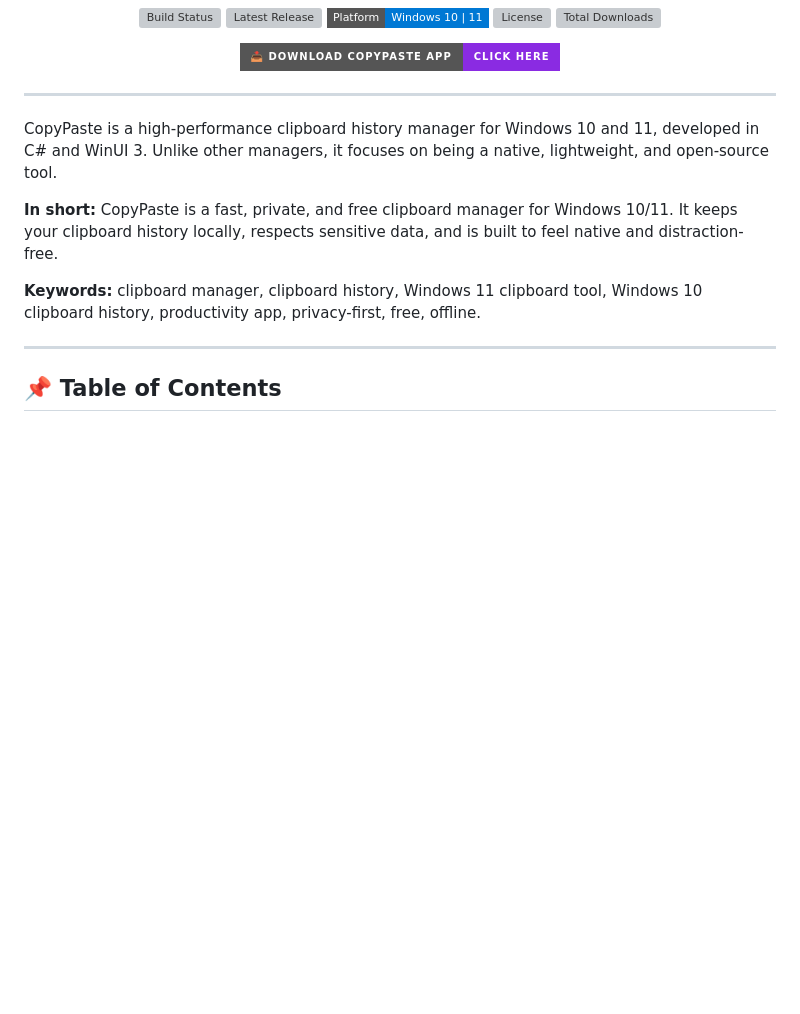
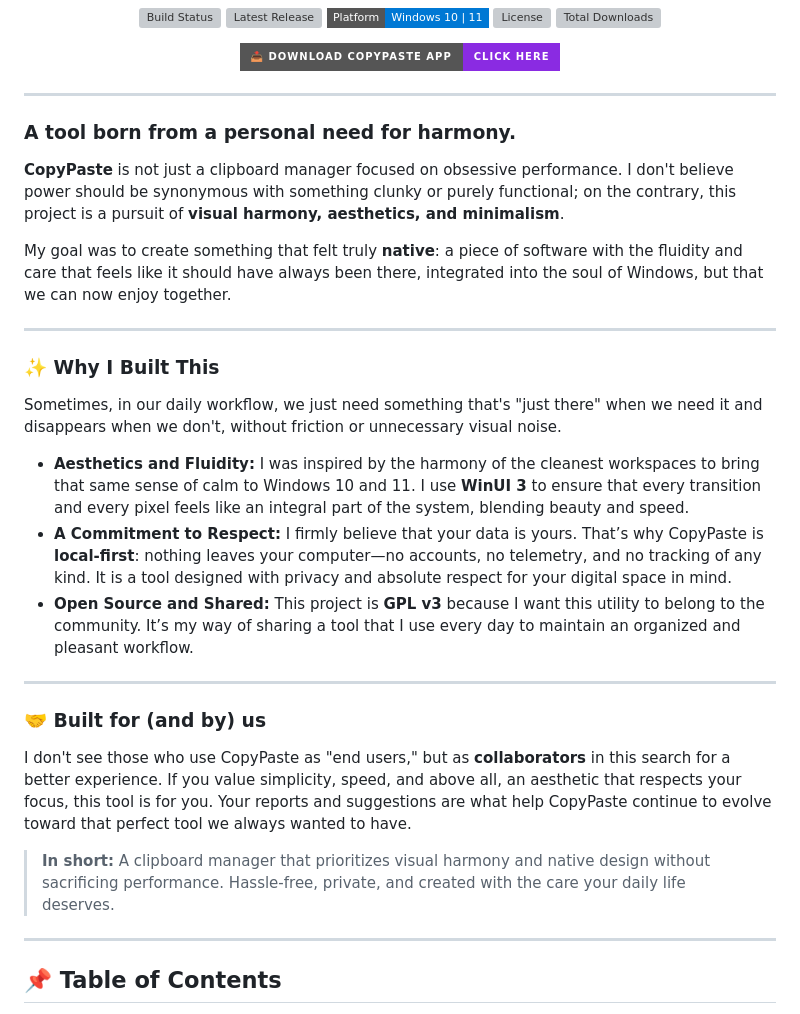
Before and after one commit to rgdevment/CopyPaste, a Markdown page: README.md, the part around the change. GitHub-like rendering; badges without logos; blank space fills up the shorter version; grey boxes are pictures that could not be loaded.

Commit message:
feat: enhance README with a focus on visual harmony and native design principles

```diff
--- a/README.md
+++ b/README.md
@@ -32,11 +32,28 @@
 </div>
 
 ---
-CopyPaste is a high-performance clipboard history manager for Windows 10 and 11, developed in C# and WinUI 3. Unlike other managers, it focuses on being a native, lightweight, and open-source tool.
 
-**In short:** CopyPaste is a fast, private, and free clipboard manager for Windows 10/11. It keeps your clipboard history locally, respects sensitive data, and is built to feel native and distraction-free.
+### A tool born from a personal need for harmony.
 
-**Keywords:** clipboard manager, clipboard history, Windows 11 clipboard tool, Windows 10 clipboard history, productivity app, privacy-first, free, offline.
+**CopyPaste** is not just a clipboard manager focused on obsessive performance. I don't believe power should be synonymous with something clunky or purely functional; on the contrary, this project is a pursuit of **visual harmony, aesthetics, and minimalism**.
+
+My goal was to create something that felt truly **native**: a piece of software with the fluidity and care that feels like it should have always been there, integrated into the soul of Windows, but that we can now enjoy together.
+
+---
+
+### ✨ Why I Built This
+Sometimes, in our daily workflow, we just need something that's "just there" when we need it and disappears when we don't, without friction or unnecessary visual noise.
+
+* **Aesthetics and Fluidity:** I was inspired by the harmony of the cleanest workspaces to bring that same sense of calm to Windows 10 and 11. I use **WinUI 3** to ensure that every transition and every pixel feels like an integral part of the system, blending beauty and speed.
+* **A Commitment to Respect:** I firmly believe that your data is yours. That’s why CopyPaste is **local-first**: nothing leaves your computer—no accounts, no telemetry, and no tracking of any kind. It is a tool designed with privacy and absolute respect for your digital space in mind.
+* **Open Source and Shared:** This project is **GPL v3** because I want this utility to belong to the community. It’s my way of sharing a tool that I use every day to maintain an organized and pleasant workflow.
+
+---
+
+### 🤝 Built for (and by) us
+I don't see those who use CopyPaste as "end users," but as **collaborators** in this search for a better experience. If you value simplicity, speed, and above all, an aesthetic that respects your focus, this tool is for you. Your reports and suggestions are what help CopyPaste continue to evolve toward that perfect tool we always wanted to have.
+
+> **In short:** A clipboard manager that prioritizes visual harmony and native design without sacrificing performance. Hassle-free, private, and created with the care your daily life deserves.
 
 ---
 
```
